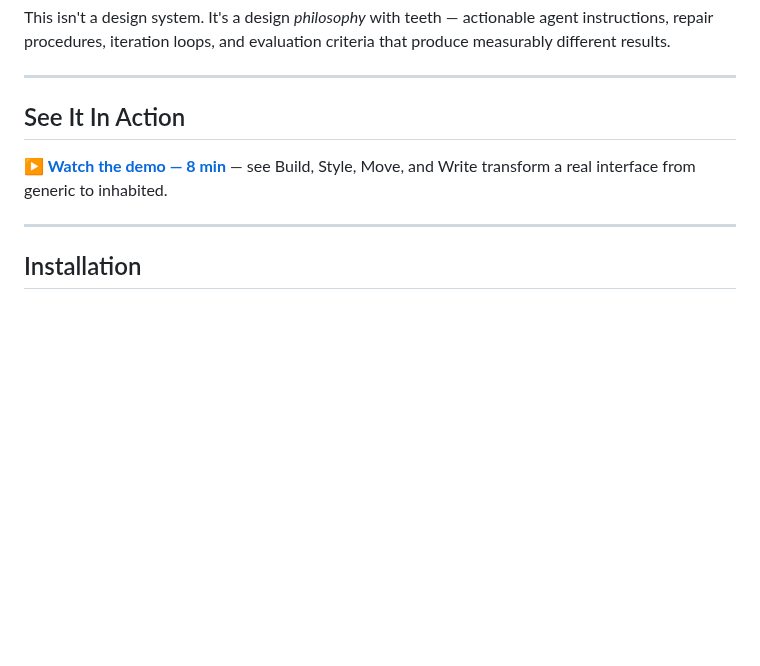
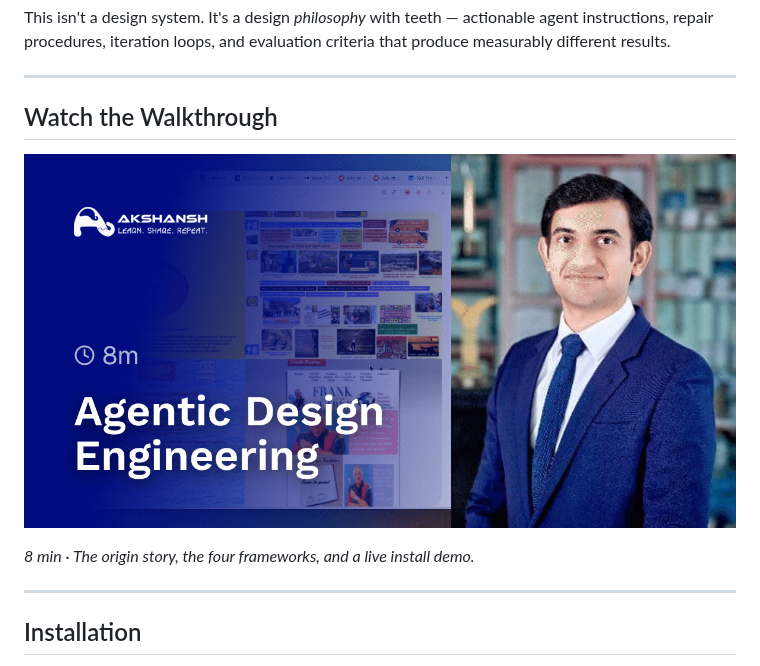
Before and after one commit to akshansh/agentic-design-engineering, a Markdown page: README.md, the part around the change. GitHub-like rendering; pictures changed too: docs/agentic-design-engineering-video.png (added); blank space fills up the shorter version.

Commit message:
Add video walkthrough thumbnail and link to README
Amp-Thread-ID: https://ampcode.com/threads/T-019d4275-b409-77ca-b7ef-3dbadbc711a3
Co-authored-by: Amp <amp@ampcode.com>

```diff
--- a/README.md
+++ b/README.md
@@ -10,9 +10,11 @@ This isn't a design system. It's a design *philosophy* with teeth — actionable
 
 ---
 
-## See It In Action
+## Watch the Walkthrough
 
-[**▶ Watch the demo — 8 min**](https://supercut.ai/share/akshansh/C1YmDLwspBPB14BJSHnAMI) — see Build, Style, Move, and Write transform a real interface from generic to inhabited.
+[![Agentic Design Engineering — 8 min walkthrough](docs/agentic-design-engineering-video.png)](https://supercut.ai/share/akshansh/C1YmDLwspBPB14BJSHnAMI)
+
+*8 min · The origin story, the four frameworks, and a live install demo.*
 
 ---
 
```
